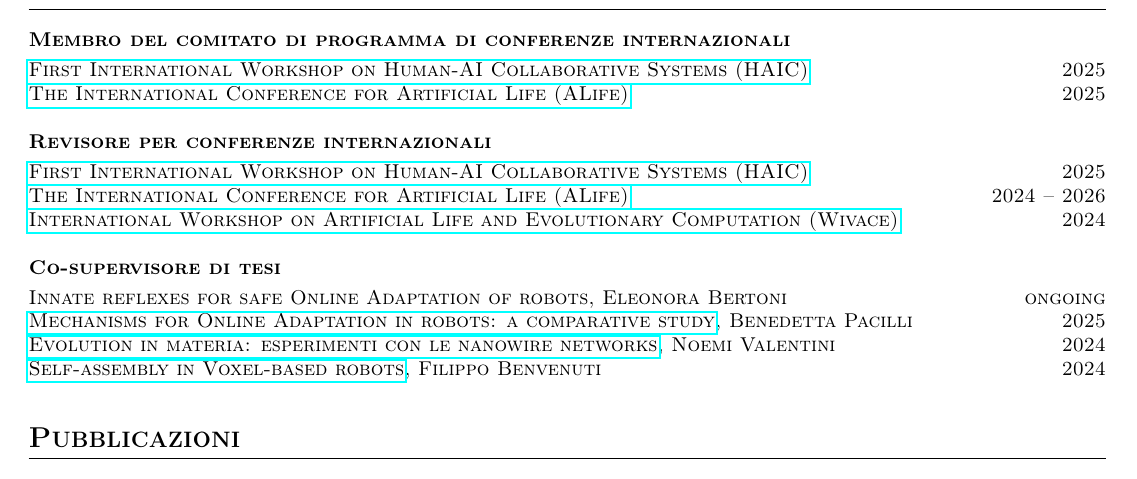
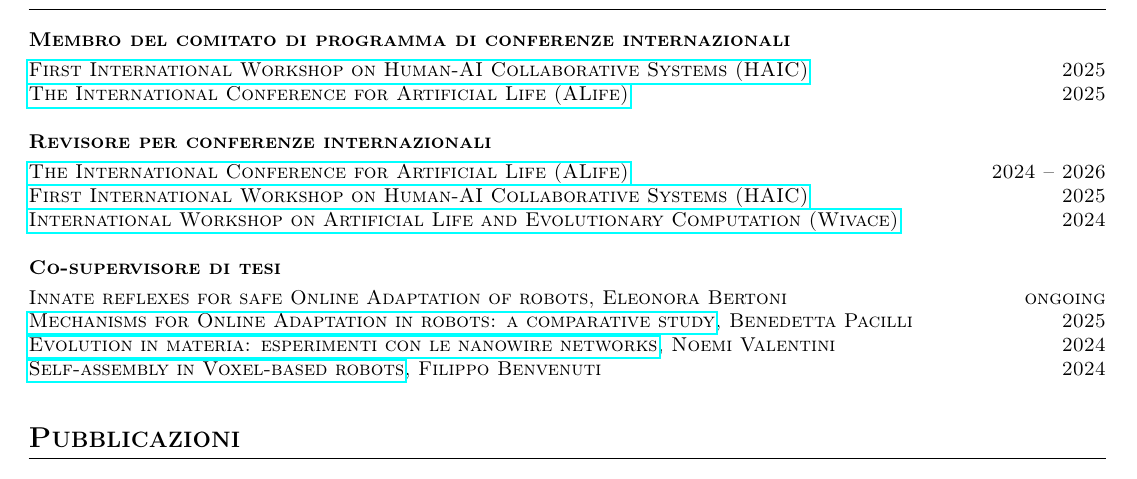
Before and after one commit to p-baldini/curriculum-vitae-tex, a LaTeX CV (cv_paolo_baldini.tex, which reads section/italian/academy.tex): part of page 2 of 5, cut so that both start at the same text. Compiled offline with pdfLaTeX; a LaTeX package or settings file that is missing is left out.

Commit message:
lesser changes to academy section

```diff
--- a/section/italian/academy.tex
+++ b/section/italian/academy.tex
@@ -8,8 +8,8 @@
 
 \experienceTitle{Revisore per conferenze internazionali}{}
 \experienceDetails{
+    \href{https://alife.org}{The International Conference for Artificial Life (ALife)} \hfill 2024 -- 2026\newline
     \href{https://haic-workshop.github.io/haic.github.io}{First International Workshop on Human-AI Collaborative Systems (HAIC)} \hfill 2025\newline
-    \href{https://alife.org}{The International Conference for Artificial Life (ALife)} \hfill 2024 -- 2026\newline
     \href{https://events.info.unamur.be/wivace2024}{International Workshop on Artificial Life and Evolutionary Computation (Wivace)} \hfill 2024%
 }{}
 
```
Also changed, not shown: section/english/academy.tex (+1 -1 lines).
